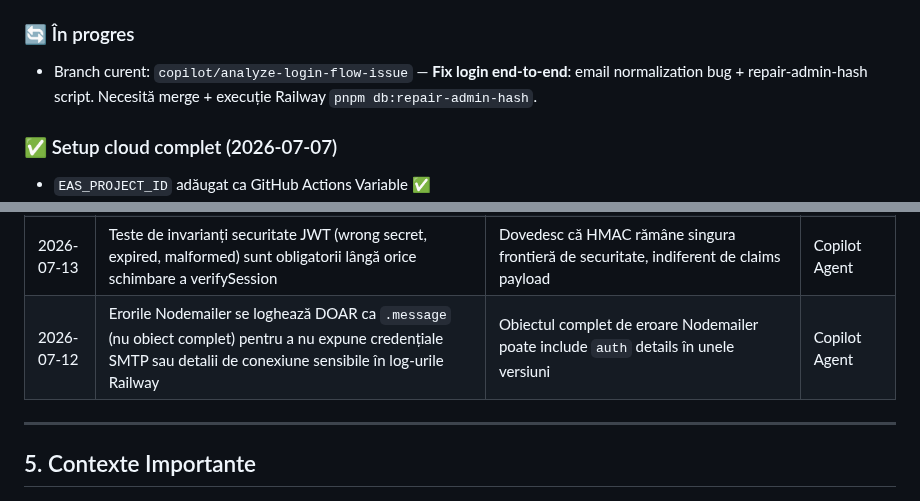
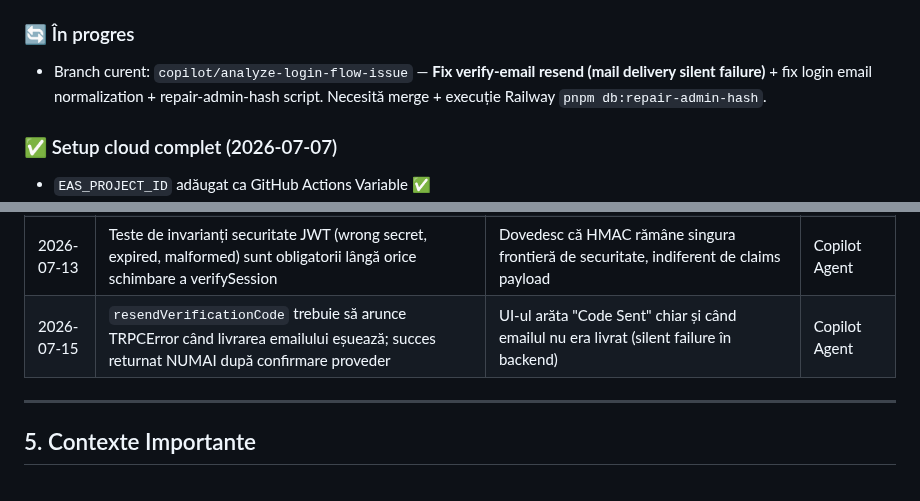
Before and after one commit to caliofmarian-ai/dropi-mobile, a Markdown page: canonical/SESSION_HANDOVER.md, 2 parts joined by grey strips. Drawn GitHub-style.

```diff
--- a/canonical/SESSION_HANDOVER.md
+++ b/canonical/SESSION_HANDOVER.md
@@ -322,7 +377,7 @@ Dacă userul a introdus emailul exact lowercase (`dropi.deliveries@gmail.com`),
 - **Admin Provisioning Script** — `scripts/provision-admin.ts`, PR curent (necesită merge + execuție Railway one-time)
 
 ### 🔄 În progres
-- Branch curent: `copilot/analyze-login-flow-issue` — **Fix login end-to-end**: email normalization bug + repair-admin-hash script. Necesită merge + execuție Railway `pnpm db:repair-admin-hash`.
+- Branch curent: `copilot/analyze-login-flow-issue` — **Fix verify-email resend (mail delivery silent failure)** + fix login email normalization + repair-admin-hash script. Necesită merge + execuție Railway `pnpm db:repair-admin-hash`.
 
 ### ✅ Setup cloud complet (2026-07-07)
 - `EAS_PROJECT_ID` adăugat ca GitHub Actions Variable ✅
@@ -384,7 +439,7 @@ Dacă userul a introdus emailul exact lowercase (`dropi.deliveries@gmail.com`),
 | 2026-07-13 | Gmail SMTP pe Railway se configurează cu `host/port/secure` explicit + IPv4 pre-resolut (nu `service: "gmail"`) pentru a evita ENETUNREACH pe IPv6 | Nodemailer 9.x alege random IPv4/IPv6 cu `service: "gmail"`; Railway are IPv6 outbound instabil | Copilot Agent |
 | 2026-07-13 | `verifySession` cere doar `openId` non-empty; `appId`/`name` sunt opționale ca string gol | `VITE_APP_ID` nu este un env Railway → `appId = ""` → toate sesiunile JWT respinse; HMAC face claims suplimentare redundante pentru securitate | Copilot Agent |
 | 2026-07-13 | Teste de invarianți securitate JWT (wrong secret, expired, malformed) sunt obligatorii lângă orice schimbare a verifySession | Dovedesc că HMAC rămâne singura frontieră de securitate, indiferent de claims payload | Copilot Agent |
-| 2026-07-12 | Erorile Nodemailer se loghează DOAR ca `.message` (nu obiect complet) pentru a nu expune credențiale SMTP sau detalii de conexiune sensibile în log-urile Railway | Obiectul complet de eroare Nodemailer poate include `auth` details în unele versiuni | Copilot Agent |
+| 2026-07-15 | `resendVerificationCode` trebuie să arunce TRPCError când livrarea emailului eșuează; succes returnat NUMAI după confirmare proveder | UI-ul arăta "Code Sent" chiar și când emailul nu era livrat (silent failure în backend) | Copilot Agent |
 
 ---
 
```
Also changed, not shown: other parts of canonical/SESSION_HANDOVER.md (+55 -0 lines).
